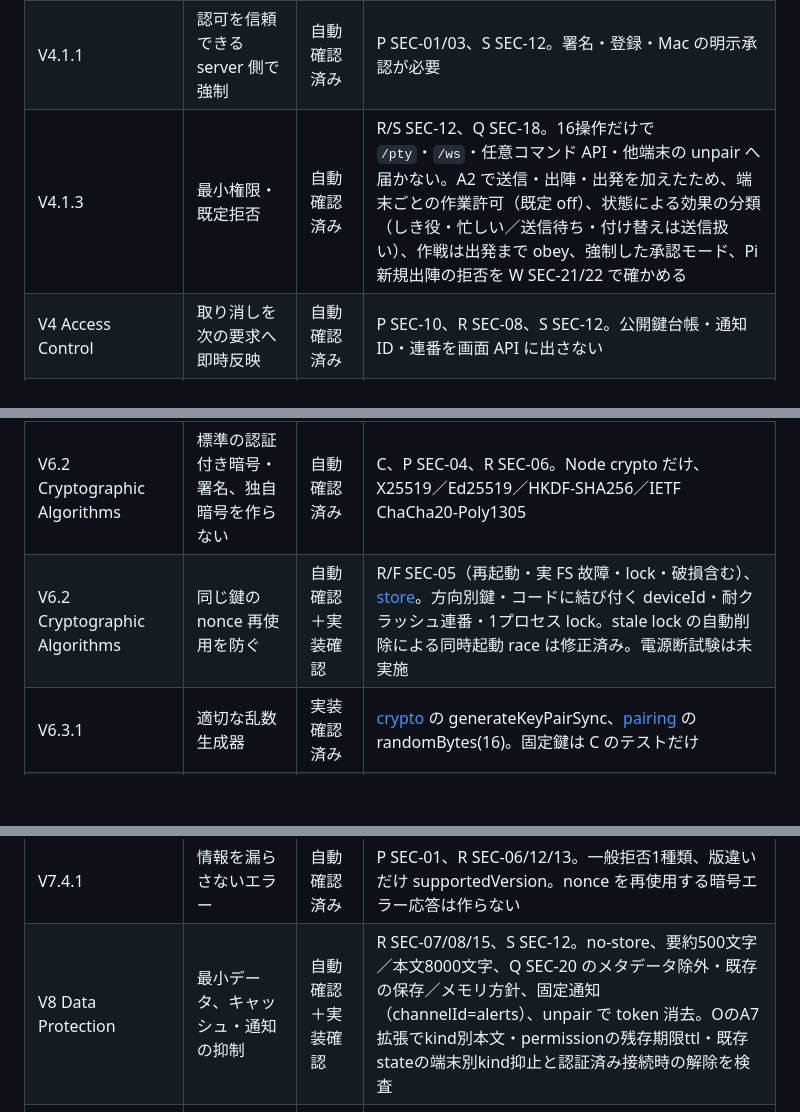
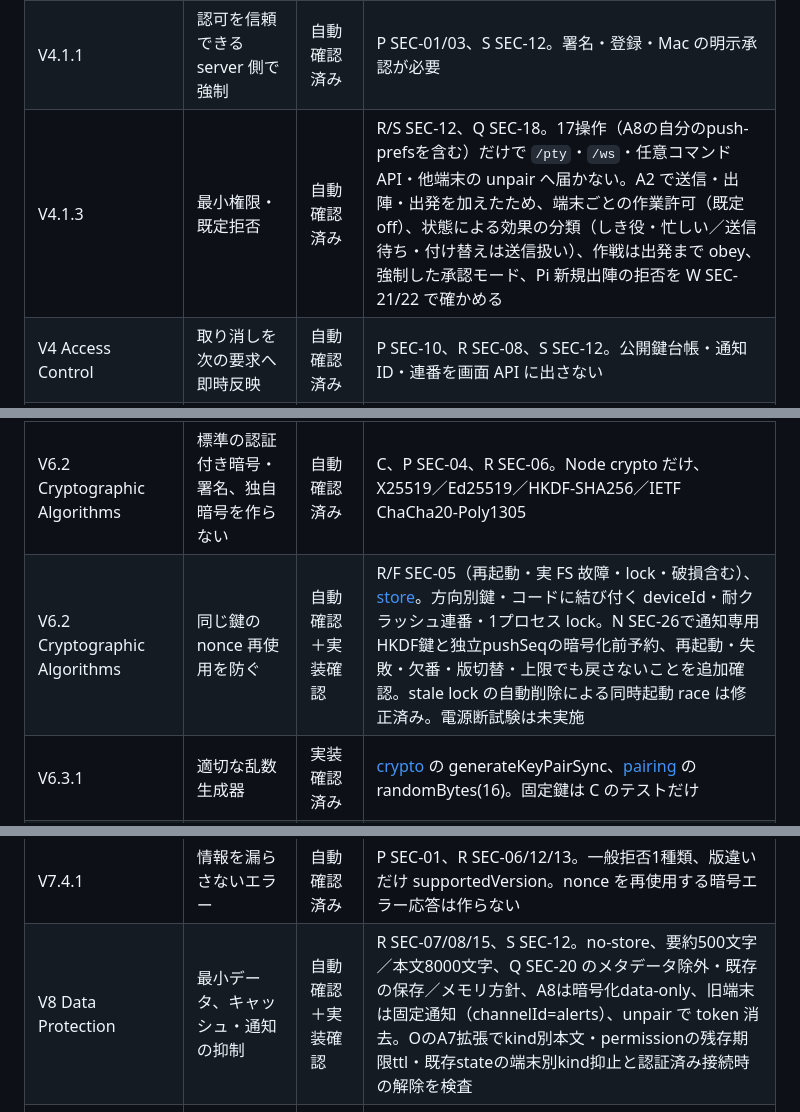
Before and after one commit to Morishita-mm/Yushario, a Markdown page: docs/security/checklist.md, 3 parts joined by grey strips. Drawn GitHub-style; blank space fills up the shorter version.

```diff
--- a/docs/security/checklist.md
+++ b/docs/security/checklist.md
@@ -29,18 +31,18 @@
 |---|---|---|---|
 | V1 Architecture / Threat Modeling | 境界、攻撃者、信頼する入力、許可リストを明文化 | 実装・文書化済み | threat-model、MOBILE、MOBILE-PROTOCOL、ARCHITECTURE。公開インターネットと同一 OS 利用者の隔離は範囲外 |
 | V4.1.1 | 認可を信頼できる server 側で強制 | 自動確認済み | P SEC-01/03、S SEC-12。署名・登録・Mac の明示承認が必要 |
-| V4.1.3 | 最小権限・既定拒否 | 自動確認済み | R/S SEC-12、Q SEC-18。16操作だけで `/pty`・`/ws`・任意コマンド API・他端末の unpair へ届かない。A2 で送信・出陣・出発を加えたため、端末ごとの作業許可（既定 off）、状態による効果の分類（しき役・忙しい／送信待ち・付け替えは送信扱い）、作戦は出発まで obey、強制した承認モード、Pi 新規出陣の拒否を W SEC-21/22 で確かめる |
+| V4.1.3 | 最小権限・既定拒否 | 自動確認済み | R/S SEC-12、Q SEC-18。17操作（A8の自分のpush-prefsを含む）だけで `/pty`・`/ws`・任意コマンド API・他端末の unpair へ届かない。A2 で送信・出陣・出発を加えたため、端末ごとの作業許可（既定 off）、状態による効果の分類（しき役・忙しい／送信待ち・付け替えは送信扱い）、作戦は出発まで obey、強制した承認モード、Pi 新規出陣の拒否を W SEC-21/22 で確かめる |
 | V4 Access Control | 取り消しを次の要求へ即時反映 | 自動確認済み | P SEC-10、R SEC-08、S SEC-12。公開鍵台帳・通知 ID・連番を画面 API に出さない |
 | V5.1.3 / V5.1.4 | allowlist、型・長さ・数値範囲の検査 | 自動確認済み | core、R SEC-12/13、Q SEC-18/20。UTF-8、base64url、孤立サロゲート、A1 の題200／目的2000、A2 の依頼・全文目的8000（W SEC-22/23）、報告本文8000とページ8件、固定 shape |
 | V5 Input Validation | 表示内容と承認の対象が同じ | 自動確認済み | R SEC-14、C、T SEC-24、P25 SEC-25。townId・work/change（前後/全置換/省略/不明）を含む12値の SHA-256、期限・本文/組省略・未回答と先着の検査 |
 | V6.2 Cryptographic Algorithms | 標準の認証付き暗号・署名、独自暗号を作らない | 自動確認済み | C、P SEC-04、R SEC-06。Node crypto だけ、X25519／Ed25519／HKDF-SHA256／IETF ChaCha20-Poly1305 |
-| V6.2 Cryptographic Algorithms | 同じ鍵の nonce 再使用を防ぐ | 自動確認＋実装確認 | R/F SEC-05（再起動・実 FS 故障・lock・破損含む）、[store](../../src/server/mobile/store.ts)。方向別鍵・コードに結び付く deviceId・耐クラッシュ連番・1プロセス lock。stale lock の自動削除による同時起動 race は修正済み。電源断試験は未実施 |
+| V6.2 Cryptographic Algorithms | 同じ鍵の nonce 再使用を防ぐ | 自動確認＋実装確認 | R/F SEC-05（再起動・実 FS 故障・lock・破損含む）、[store](../../src/server/mobile/store.ts)。方向別鍵・コードに結び付く deviceId・耐クラッシュ連番・1プロセス lock。N SEC-26で通知専用HKDF鍵と独立pushSeqの暗号化前予約、再起動・失敗・欠番・版切替・上限でも戻さないことを追加確認。stale lock の自動削除による同時起動 race は修正済み。電源断試験は未実施 |
 | V6.3.1 | 適切な乱数生成器 | 実装確認済み | [crypto](../../src/server/mobile/crypto.ts) の generateKeyPairSync、[pairing](../../src/server/mobile/pairing.ts) の randomBytes(16)。固定鍵は C のテストだけ |
 | V6.4 Secret Management | 秘密鍵の保管・最小公開 | 自動確認＋実装確認 | P SEC-10、S SEC-12。0700/0600、破損時停止。古い台帳の復元は鍵の再作成と再登録が必要 |
 | V7.1 Logging | 本文・コード・通知 ID をログへ出さない | 自動確認＋実装確認 | R SEC-15、[push](../../src/server/mobile/push.ts)。判断は deviceId/permissionId/result/time の4項目だけ。発行予約は deviceId/questId/time の3項目（Q SEC-19）だけで題・目的を残さない。A2 の作業記録は deviceId/operation/questId/heroId/time の5項目だけで本文・依頼を残さない（W SEC-23）。通知も安全な6項目だけを50件・32KiB×2ファイルに制限し、provider message／token／ticket ID は記録しない |
 | V7.1 Logging | セキュリティ上の事象の追跡 | 部分実装 | 判断の監査保存は配送前で、実 FS 失敗なら判断しない（R SEC-15）。発行も予約／監査保存が作成より先で、実 FS 失敗では作成しない（Q SEC-19）。登録・失敗・取り消し全件の長期監査は本タスクの範囲外 |
 | V7.4.1 | 情報を漏らさないエラー | 自動確認済み | P SEC-01、R SEC-06/12/13。一般拒否1種類、版違いだけ supportedVersion。nonce を再使用する暗号エラー応答は作らない |
-| V8 Data Protection | 最小データ、キャッシュ・通知の抑制 | 自動確認＋実装確認 | R SEC-07/08/15、S SEC-12。no-store、要約500文字／本文8000文字、Q SEC-20 のメタデータ除外・既存の保存／メモリ方針、固定通知（channelId=alerts）、unpair で token 消去。OのA7拡張でkind別本文・permissionの残存期限ttl・既存stateの端末別kind抑止と認証済み接続時の解除を検査 |
+| V8 Data Protection | 最小データ、キャッシュ・通知の抑制 | 自動確認＋実装確認 | R SEC-07/08/15、S SEC-12。no-store、要約500文字／本文8000文字、Q SEC-20 のメタデータ除外・既存の保存／メモリ方針、A8は暗号化data-only、旧端末は固定通知（channelId=alerts）、unpair で token 消去。OのA7拡張でkind別本文・permissionの残存期限ttl・既存stateの端末別kind抑止と認証済み接続時の解除を検査 |
 | V4 / V8 Town Context | 同名町の取り違えと内部キーの漏えいを防ぐ | 自動確認＋実装確認 | T SEC-24。窓口の1つの UUID v4 対応表、null の所属、町の台帳の5種の theme のみ。表示名／パスからIDや姿を作らない |
 | V9.1.1 Communications | クライアント通信に TLS を使う | 未達／設計上の制限 | LAN/Tailscale の HTTP にアプリ間 AEAD を必須にするが、HTTP transport 自体の TLS を必須にはしていない。ASVS 全体適合とはしない。Expo へは Node 標準の検証付き HTTPS |
 | V14 Configuration | 明示的な有効化、限定経路、要求数・サイズ上限 | 自動確認済み | S SEC-11/12、R/P SEC-13。flag なし停止、全アドレス警告、既存 Host/Origin/token 不変 |
```
Also changed, not shown: other parts of docs/security/checklist.md (+4 -0 lines), docs/security/threat-model.md (+5 -2 lines), 1 other file.
